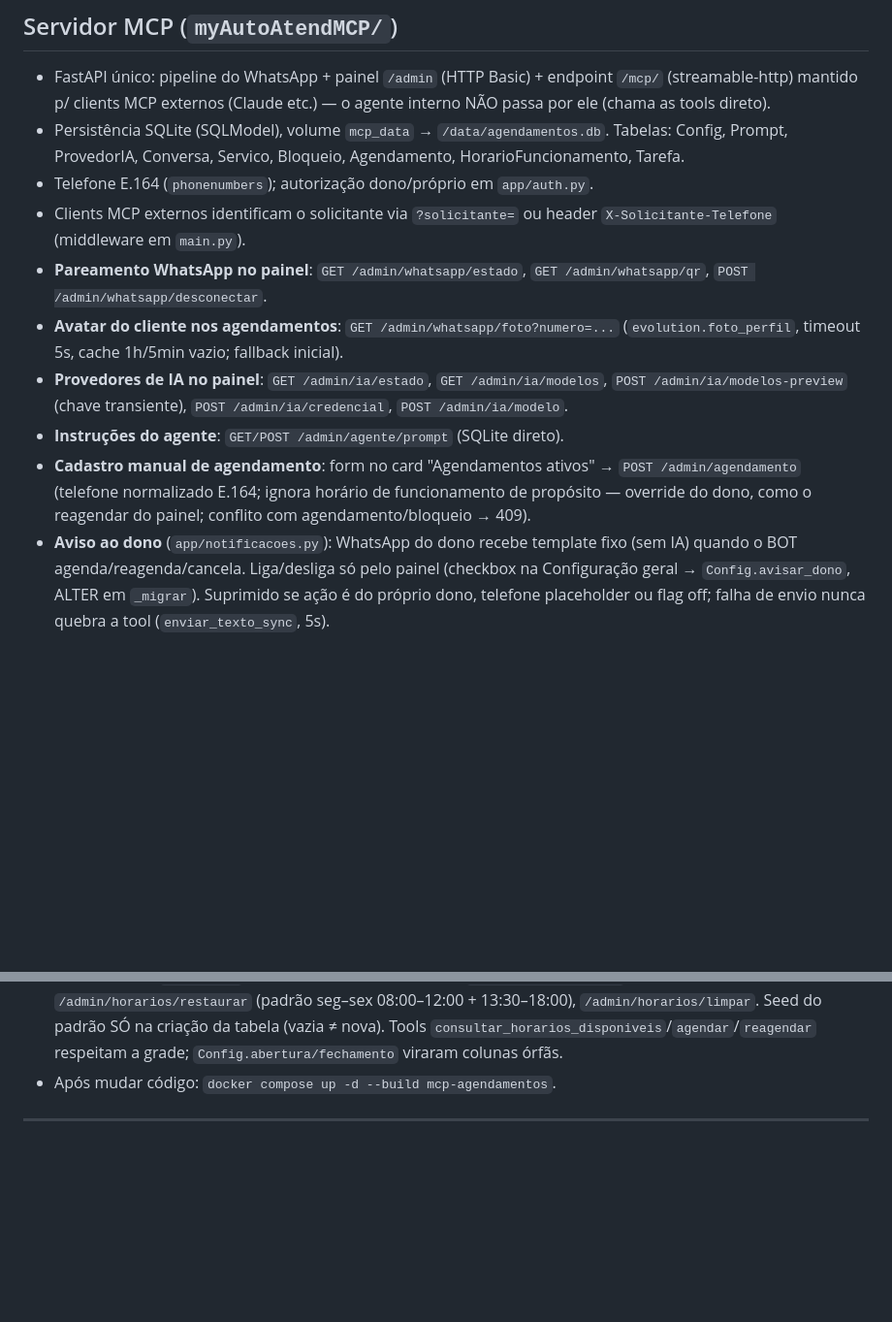
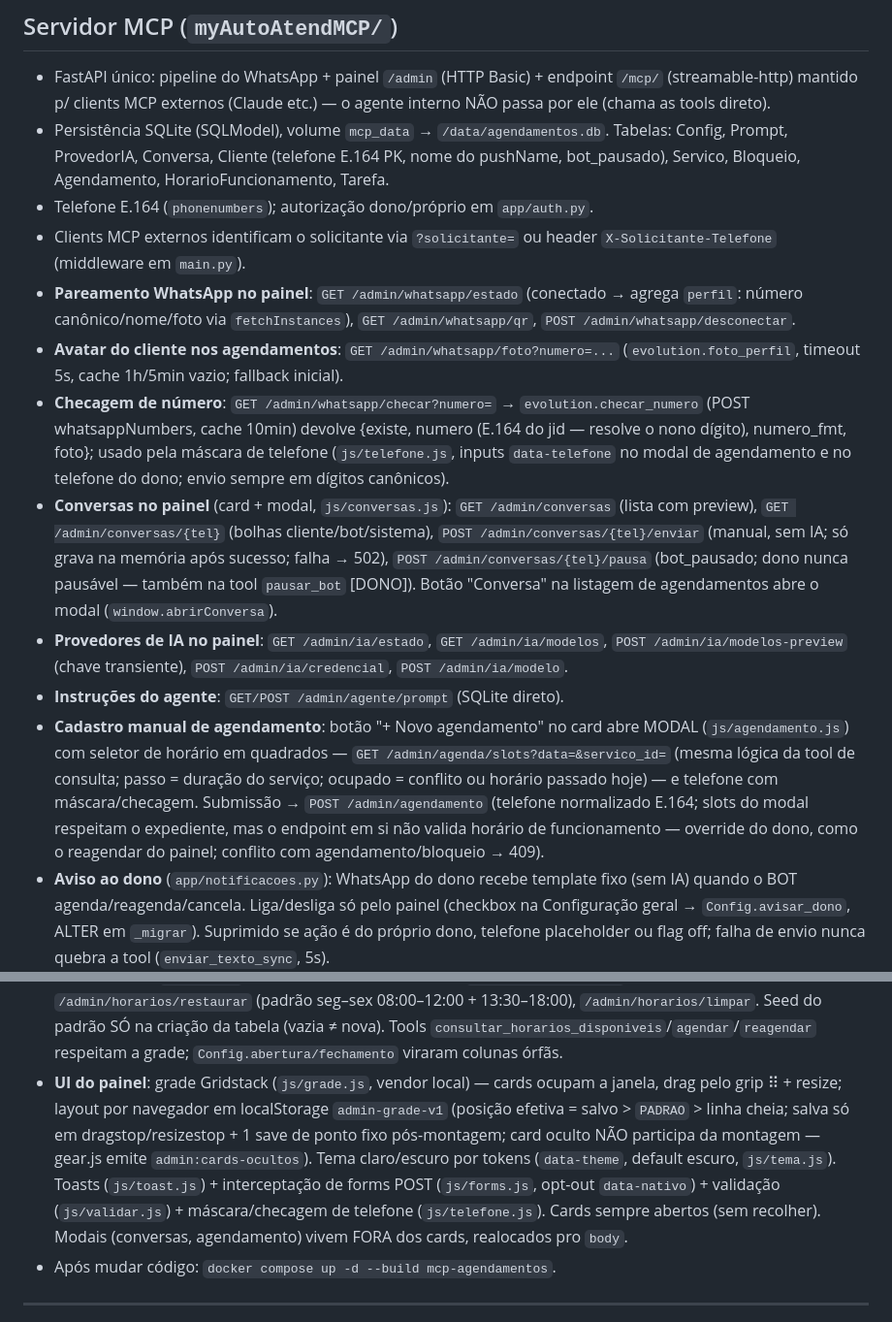
Before and after one commit to iurijw/MyAutoAtend, a Markdown page: CLAUDE.md, 2 parts joined by grey strips. Shown at 97% size. GitHub-like rendering; blank space fills up the shorter version.

```diff
--- a/CLAUDE.md
+++ b/CLAUDE.md
@@ -89,23 +105,41 @@ primeiro `docker compose up -d`.
   endpoint `/mcp/` (streamable-http) mantido p/ clients MCP externos
   (Claude etc.) — o agente interno NÃO passa por ele (chama as tools direto).
 - Persistência SQLite (SQLModel), volume `mcp_data` → `/data/agendamentos.db`.
-  Tabelas: Config, Prompt, ProvedorIA, Conversa, Servico, Bloqueio, Agendamento,
+  Tabelas: Config, Prompt, ProvedorIA, Conversa, Cliente (telefone E.164 PK,
+  nome do pushName, bot_pausado), Servico, Bloqueio, Agendamento,
   HorarioFuncionamento, Tarefa.
 - Telefone E.164 (`phonenumbers`); autorização dono/próprio em `app/auth.py`.
 - Clients MCP externos identificam o solicitante via `?solicitante=` ou header
   `X-Solicitante-Telefone` (middleware em `main.py`).
-- **Pareamento WhatsApp no painel**: `GET /admin/whatsapp/estado`,
+- **Pareamento WhatsApp no painel**: `GET /admin/whatsapp/estado` (conectado →
+  agrega `perfil`: número canônico/nome/foto via `fetchInstances`),
   `GET /admin/whatsapp/qr`, `POST /admin/whatsapp/desconectar`.
 - **Avatar do cliente nos agendamentos**: `GET /admin/whatsapp/foto?numero=...`
   (`evolution.foto_perfil`, timeout 5s, cache 1h/5min vazio; fallback inicial).
+- **Checagem de número**: `GET /admin/whatsapp/checar?numero=` →
+  `evolution.checar_numero` (POST whatsappNumbers, cache 10min) devolve
+  {existe, numero (E.164 do jid — resolve o nono dígito), numero_fmt, foto};
+  usado pela máscara de telefone (`js/telefone.js`, inputs `data-telefone` no
+  modal de agendamento e no telefone do dono; envio sempre em dígitos canônicos).
+- **Conversas no painel** (card + modal, `js/conversas.js`): `GET
+  /admin/conversas` (lista com preview), `GET /admin/conversas/{tel}` (bolhas
+  cliente/bot/sistema), `POST /admin/conversas/{tel}/enviar` (manual, sem IA;
+  só grava na memória após sucesso; falha → 502), `POST
+  /admin/conversas/{tel}/pausa` (bot_pausado; dono nunca pausável — também na
+  tool `pausar_bot` [DONO]). Botão "Conversa" na listagem de agendamentos abre
+  o modal (`window.abrirConversa`).
 - **Provedores de IA no painel**: `GET /admin/ia/estado`, `GET /admin/ia/modelos`,
   `POST /admin/ia/modelos-preview` (chave transiente), `POST /admin/ia/credencial`,
   `POST /admin/ia/modelo`.
 - **Instruções do agente**: `GET/POST /admin/agente/prompt` (SQLite direto).
-- **Cadastro manual de agendamento**: form no card "Agendamentos ativos" →
-  `POST /admin/agendamento` (telefone normalizado E.164; ignora horário de
-  funcionamento de propósito — override do dono, como o reagendar do painel;
-  conflito com agendamento/bloqueio → 409).
+- **Cadastro manual de agendamento**: botão "+ Novo agendamento" no card abre
+  MODAL (`js/agendamento.js`) com seletor de horário em quadrados — `GET
+  /admin/agenda/slots?data=&servico_id=` (mesma lógica da tool de consulta;
+  passo = duração do serviço; ocupado = conflito ou horário passado hoje) —
+  e telefone com máscara/checagem. Submissão → `POST /admin/agendamento`
+  (telefone normalizado E.164; slots do modal respeitam o expediente, mas o
+  endpoint em si não valida horário de funcionamento — override do dono, como
+  o reagendar do painel; conflito com agendamento/bloqueio → 409).
 - **Aviso ao dono** (`app/notificacoes.py`): WhatsApp do dono recebe template
   fixo (sem IA) quando o BOT agenda/reagenda/cancela. Liga/desliga só pelo
   painel (checkbox na Configuração geral → `Config.avisar_dono`, ALTER em
@@ -149,6 +183,16 @@ primeiro `docker compose up -d`.
   `/admin/horarios/limpar`. Seed do padrão SÓ na criação da tabela (vazia ≠
   nova). Tools `consultar_horarios_disponiveis`/`agendar`/`reagendar`
   respeitam a grade; `Config.abertura/fechamento` viraram colunas órfãs.
+- **UI do painel**: grade Gridstack (`js/grade.js`, vendor local) — cards
+  ocupam a janela, drag pelo grip ⠿ + resize; layout por navegador em
+  localStorage `admin-grade-v1` (posição efetiva = salvo > `PADRAO` > linha
+  cheia; salva só em dragstop/resizestop + 1 save de ponto fixo pós-montagem;
+  card oculto NÃO participa da montagem — gear.js emite `admin:cards-ocultos`).
+  Tema claro/escuro por tokens (`data-theme`, default escuro, `js/tema.js`).
+  Toasts (`js/toast.js`) + interceptação de forms POST (`js/forms.js`,
+  opt-out `data-nativo`) + validação (`js/validar.js`) + máscara/checagem de
+  telefone (`js/telefone.js`). Cards sempre abertos (sem recolher). Modais
+  (conversas, agendamento) vivem FORA dos cards, realocados pro `body`.
 - Após mudar código: `docker compose up -d --build mcp-agendamentos`.
 
 ---
```
Also changed, not shown: other parts of CLAUDE.md (+28 -12 lines).
